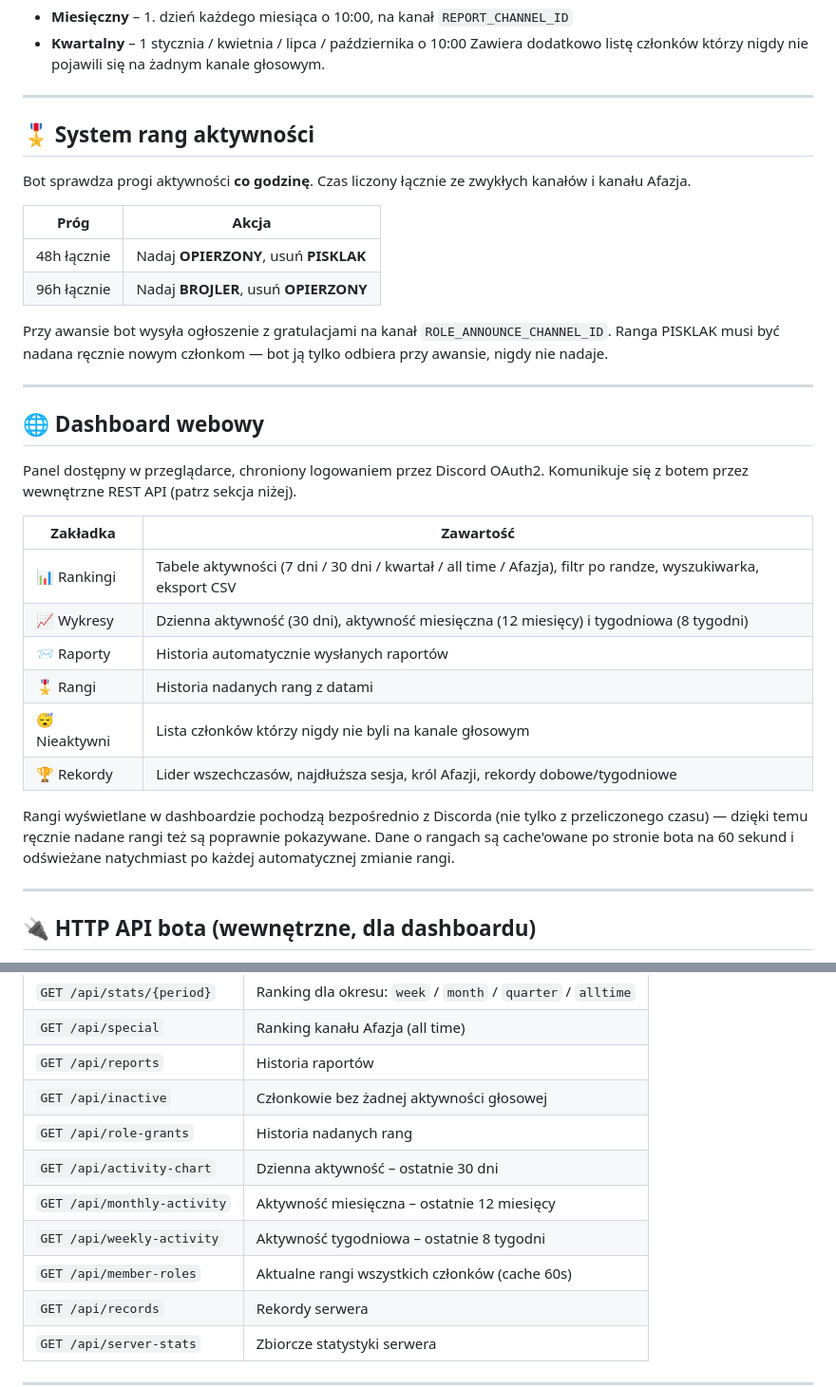
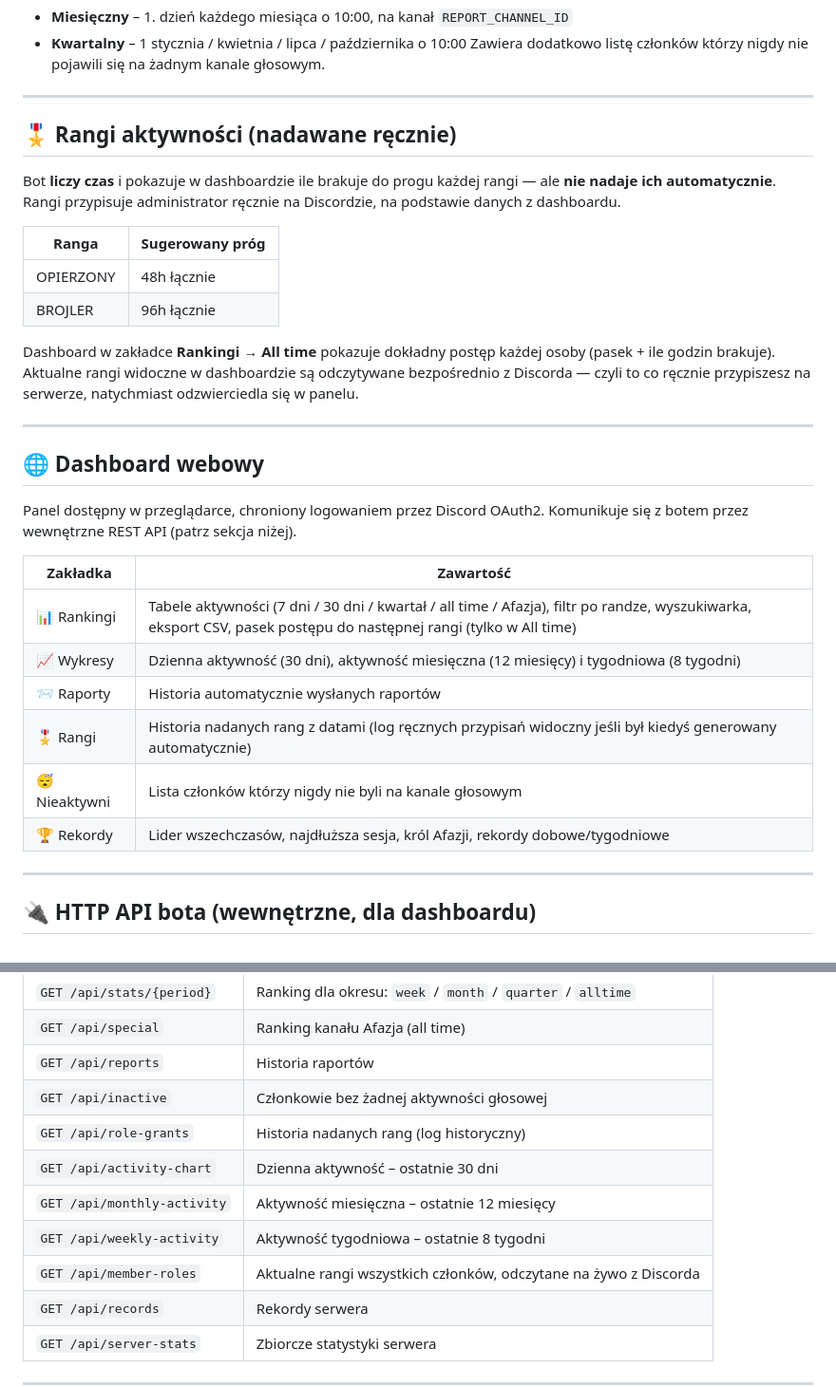
Before and after one commit to CristianoNS/afazik, a Markdown page: README.md, 2 parts joined by grey strips. Shown at 95% size. Rendered like a GitHub page.

```diff
--- a/README.md
+++ b/README.md
@@ -65,16 +65,16 @@ Każda wiadomość oznacza rangi BROJLER / OPIERZONY / PISKLAK i może zawierać
 
 ---
 
-## 🎖️ System rang aktywności
+## 🎖️ Rangi aktywności (nadawane ręcznie)
 
-Bot sprawdza progi aktywności **co godzinę**. Czas liczony łącznie ze zwykłych kanałów i kanału Afazja.
+Bot **liczy czas** i pokazuje w dashboardzie ile brakuje do progu każdej rangi — ale **nie nadaje ich automatycznie**. Rangi przypisuje administrator ręcznie na Discordzie, na podstawie danych z dashboardu.
 
-| Próg | Akcja |
+| Ranga | Sugerowany próg |
 |---|---|
-| 48h łącznie | Nadaj **OPIERZONY**, usuń **PISKLAK** |
-| 96h łącznie | Nadaj **BROJLER**, usuń **OPIERZONY** |
+| OPIERZONY | 48h łącznie |
+| BROJLER | 96h łącznie |
 
-Przy awansie bot wysyła ogłoszenie z gratulacjami na kanał `ROLE_ANNOUNCE_CHANNEL_ID`. Ranga PISKLAK musi być nadana ręcznie nowym członkom — bot ją tylko odbiera przy awansie, nigdy nie nadaje.
+Dashboard w zakładce **Rankingi → All time** pokazuje dokładny postęp każdej osoby (pasek + ile godzin brakuje). Aktualne rangi widoczne w dashboardzie są odczytywane bezpośrednio z Discorda — czyli to co ręcznie przypiszesz na serwerze, natychmiast odzwierciedla się w panelu.
 
 ---
 
@@ -84,14 +84,12 @@ Panel dostępny w przeglądarce, chroniony logowaniem przez Discord OAuth2. Komu
 
 | Zakładka | Zawartość |
 |---|---|
-| 📊 Rankingi | Tabele aktywności (7 dni / 30 dni / kwartał / all time / Afazja), filtr po randze, wyszukiwarka, eksport CSV |
+| 📊 Rankingi | Tabele aktywności (7 dni / 30 dni / kwartał / all time / Afazja), filtr po randze, wyszukiwarka, eksport CSV, pasek postępu do następnej rangi (tylko w All time) |
 | 📈 Wykresy | Dzienna aktywność (30 dni), aktywność miesięczna (12 miesięcy) i tygodniowa (8 tygodni) |
 | 📨 Raporty | Historia automatycznie wysłanych raportów |
-| 🎖️ Rangi | Historia nadanych rang z datami |
+| 🎖️ Rangi | Historia nadanych rang z datami (log ręcznych przypisań widoczny jeśli był kiedyś generowany automatycznie) |
 | 😴 Nieaktywni | Lista członków którzy nigdy nie byli na kanale głosowym |
 | 🏆 Rekordy | Lider wszechczasów, najdłuższa sesja, król Afazji, rekordy dobowe/tygodniowe |
-
-Rangi wyświetlane w dashboardzie pochodzą bezpośrednio z Discorda (nie tylko z przeliczonego czasu) — dzięki temu ręcznie nadane rangi też są poprawnie pokazywane. Dane o rangach są cache'owane po stronie bota na 60 sekund i odświeżane natychmiast po każdej automatycznej zmianie rangi.
 
 ---
 
@@ -107,11 +105,11 @@ Wszystkie endpointy wymagają nagłówka `Authorization: Bearer <DASHBOARD_SECRE
 | `GET /api/special` | Ranking kanału Afazja (all time) |
 | `GET /api/reports` | Historia raportów |
 | `GET /api/inactive` | Członkowie bez żadnej aktywności głosowej |
-| `GET /api/role-grants` | Historia nadanych rang |
+| `GET /api/role-grants` | Historia nadanych rang (log historyczny) |
 | `GET /api/activity-chart` | Dzienna aktywność – ostatnie 30 dni |
 | `GET /api/monthly-activity` | Aktywność miesięczna – ostatnie 12 miesięcy |
 | `GET /api/weekly-activity` | Aktywność tygodniowa – ostatnie 8 tygodni |
-| `GET /api/member-roles` | Aktualne rangi wszystkich członków (cache 60s) |
+| `GET /api/member-roles` | Aktualne rangi wszystkich członków, odczytane na żywo z Discorda |
 | `GET /api/records` | Rekordy serwera |
 | `GET /api/server-stats` | Zbiorcze statystyki serwera |
 
```
Also changed, not shown: other parts of README.md (+6 -5 lines).
